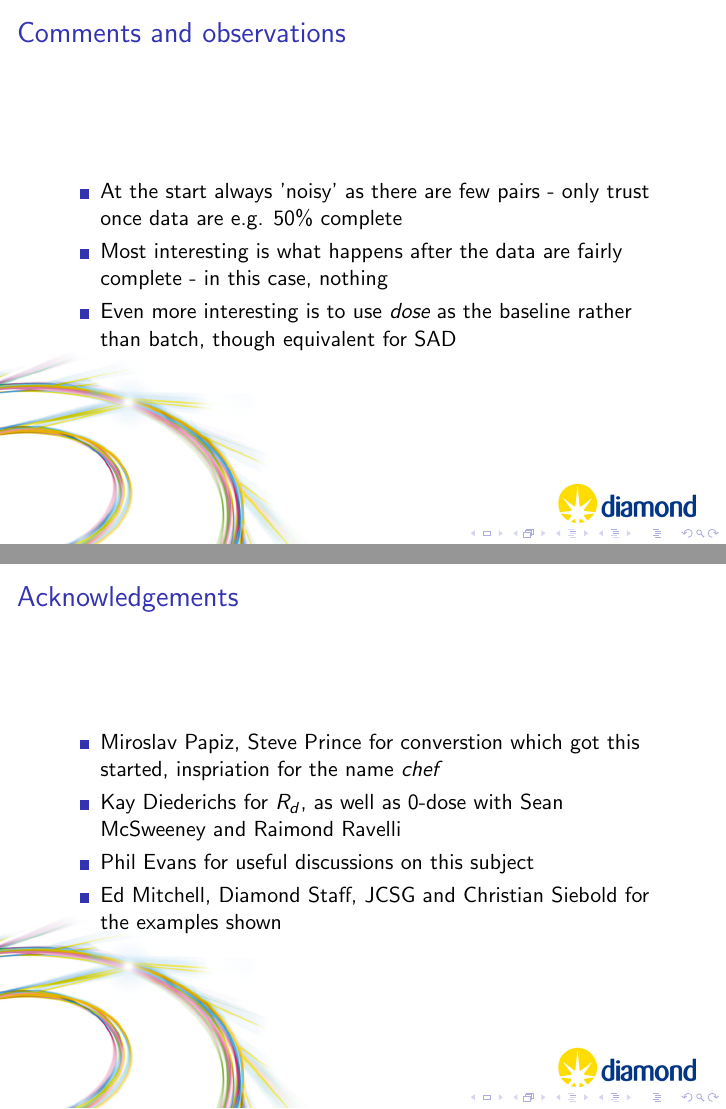
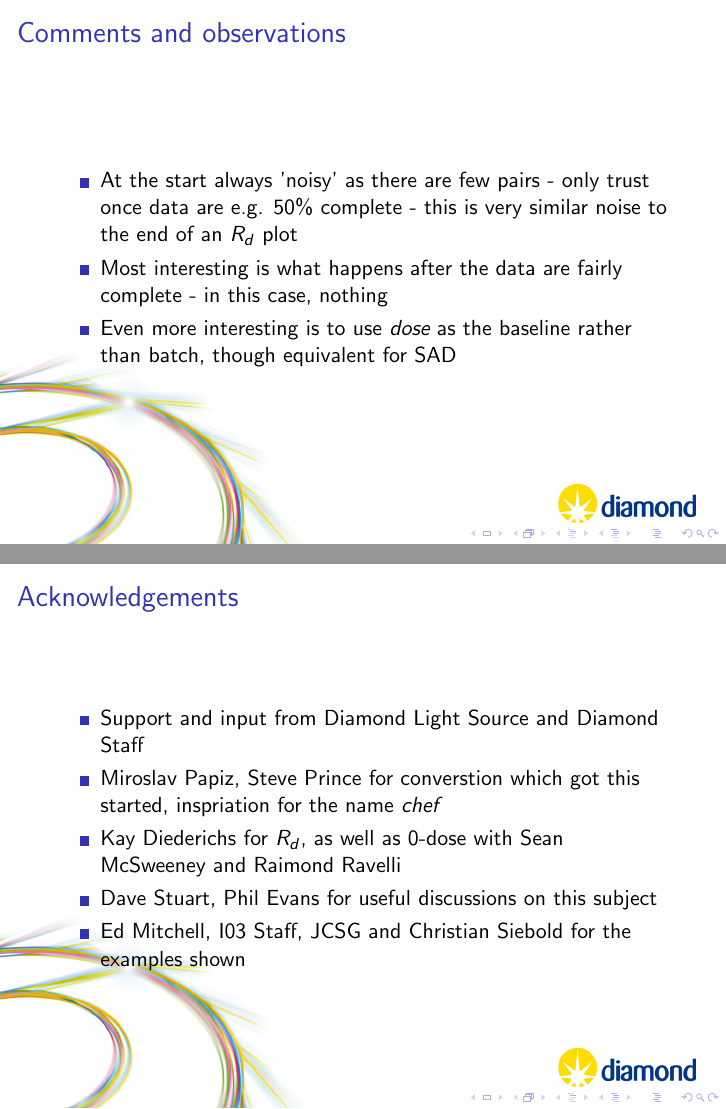
Before and after one commit to xia2/trashcan, LaTeX slides (xia2-talks/talks/aca-chef/presentation.tex): pages 23 and 46 of 46, joined at a grey line. Compiled offline with pdfLaTeX.

Commit message:
Mend title, mention noise due to poor sampling

```diff
--- a/xia2-talks/talks/aca-chef/presentation.tex
+++ b/xia2-talks/talks/aca-chef/presentation.tex
@@ -7,7 +7,8 @@
 \usetheme{default}
 \useinnertheme{rectangles}
 
-\title{\huge Radiation Damage Analysis with $R_{\rm{cp}}(d)$}
+%\title{\huge Radiation Damage Analysis with $R_{\rm{cp}}(d)$}
+\title{\huge A Novel Statistic for Radiation Damage Analysis}
 \subtitle{\large ACA 2012}
 
 \author{Graeme Winter}
@@ -253,7 +254,8 @@ the measurements?
 \frametitle{Comments and observations}
 \begin{itemize}
 \item{At the start always 'noisy' as there are few pairs - only trust
-    once data are e.g. 50\% complete}
+    once data are e.g. 50\% complete - this is very similar noise to
+    the end of an $R_d$ plot}
 \item{Most interesting is what happens after the data are fairly
     complete - in this case, nothing}
 \item{Even more interesting is to use \emph{dose} as the baseline
@@ -517,12 +519,13 @@ Total unique & 7685 &  & 130 &  & 111 &  \\
 \frame{
 \frametitle{Acknowledgements}
 \begin{itemize}
+\item{Support and input from Diamond Light Source and Diamond Staff}
 \item{Miroslav Papiz, Steve Prince for converstion which got this
     started, inspriation for the name \emph{chef}}
 \item{Kay Diederichs for $R_d$, as well as 0-dose with Sean McSweeney
     and Raimond Ravelli}
-\item{Phil Evans for useful discussions on this subject}
-\item{Ed Mitchell, Diamond Staff, JCSG and Christian Siebold for the
+\item{Dave Stuart, Phil Evans for useful discussions on this subject}
+\item{Ed Mitchell, I03 Staff, JCSG and Christian Siebold for the
     examples shown}
 \end{itemize}
 }
```
Also changed, not shown: xia2-talks/talks/aca-chef/figures/2isb/comp.pdf, xia2-talks/talks/aca-chef/figures/2isb/rcp2.pdf, xia2-talks/talks/aca-chef/figures/2isb/rd.pdf, xia2-talks/talks/aca-chef/figures/2isb/rmerge.pdf, xia2-talks/talks/aca-chef/figures/gold/1800_rcp2.pdf, xia2-talks/talks/aca-chef/figures/gold/1800_rd.pdf, xia2-talks/talks/aca-chef/figures/gold/1800_rmerge.pdf, xia2-talks/talks/aca-chef/figures/gold/cc_ccweak.pdf, xia2-talks/talks/aca-chef/figures/gold/shelxd_cc_a.pdf, xia2-talks/talks/aca-chef/figures/hpa/comp.pdf, xia2-talks/talks/aca-chef/figures/hpa/patterson_height.pdf, xia2-talks/talks/aca-chef/figures/hpa/rcp2.pdf, xia2-talks/talks/aca-chef/figures/hpa/rd.pdf, xia2-talks/talks/aca-chef/figures/hpa/rmerge.pdf, 6 more files, 17 other files.
